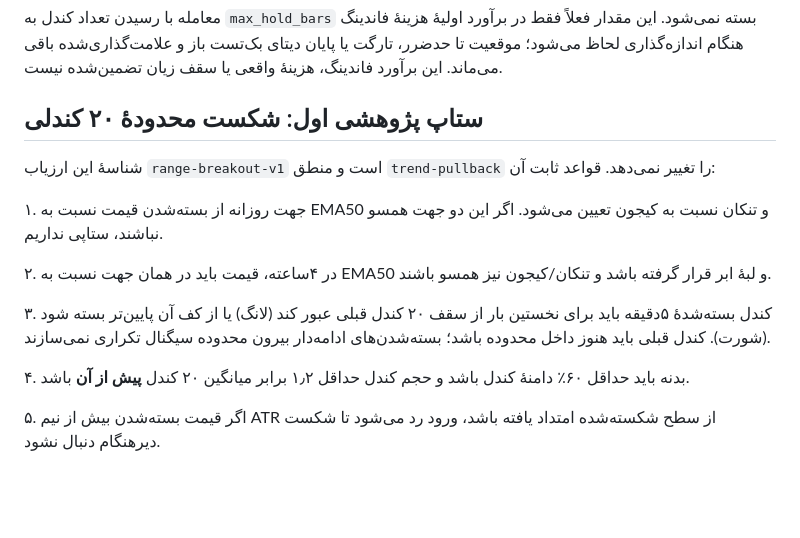
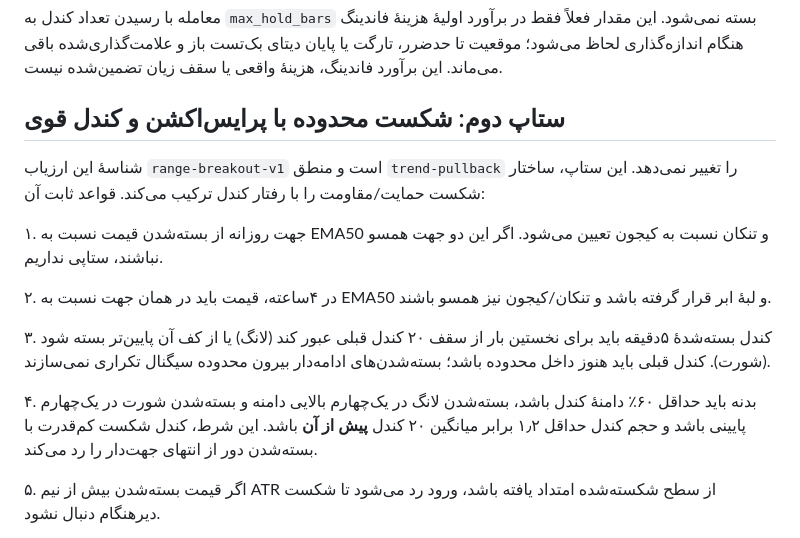
Before and after one commit to amirhosseinsalhie1-svg/crypto-watchbot, a Markdown page: docs/ADDING_SETUPS_FA.md, the part around one of its changes. Drawn GitHub-style; blank space fills up the shorter version.

```diff
--- a/docs/ADDING_SETUPS_FA.md
+++ b/docs/ADDING_SETUPS_FA.md
@@ -55,9 +55,9 @@ register_setup("breakout-v1", evaluate_breakout)
 
 معامله با رسیدن تعداد کندل به `max_hold_bars` بسته نمی‌شود. این مقدار فعلاً فقط در برآورد اولیهٔ هزینهٔ فاندینگ هنگام اندازه‌گذاری لحاظ می‌شود؛ موقعیت تا حدضرر، تارگت یا پایان دیتای بک‌تست باز و علامت‌گذاری‌شده باقی می‌ماند. این برآورد فاندینگ، هزینهٔ واقعی یا سقف زیان تضمین‌شده نیست.
 
-## ستاپ پژوهشی اول: شکست محدودهٔ ۲۰ کندلی
+## ستاپ دوم: شکست محدوده با پرایس‌اکشن و کندل قوی
 
-شناسهٔ این ارزیاب `range-breakout-v1` است و منطق `trend-pullback` را تغییر نمی‌دهد. قواعد ثابت آن:
+شناسهٔ این ارزیاب `range-breakout-v1` است و منطق `trend-pullback` را تغییر نمی‌دهد. این ستاپ، ساختار شکست حمایت/مقاومت را با رفتار کندل ترکیب می‌کند. قواعد ثابت آن:
 
 ۱. جهت روزانه از بسته‌شدن قیمت نسبت به EMA50 و تنکان نسبت به کیجون تعیین می‌شود. اگر این دو جهت همسو نباشند، ستاپی نداریم.
 
@@ -65,7 +65,7 @@ register_setup("breakout-v1", evaluate_breakout)
 
 ۳. کندل بسته‌شدهٔ ۵دقیقه باید برای نخستین بار از سقف ۲۰ کندل قبلی عبور کند (لانگ) یا از کف آن پایین‌تر بسته شود (شورت). کندل قبلی باید هنوز داخل محدوده باشد؛ بسته‌شدن‌های ادامه‌دار بیرون محدوده سیگنال تکراری نمی‌سازند.
 
-۴. بدنه باید حداقل ۶۰٪ دامنهٔ کندل باشد و حجم کندل حداقل ۱٫۲ برابر میانگین ۲۰ کندل **پیش از آن** باشد.
+۴. بدنه باید حداقل ۶۰٪ دامنهٔ کندل باشد، بسته‌شدن لانگ در یک‌چهارم بالایی دامنه و بسته‌شدن شورت در یک‌چهارم پایینی باشد و حجم کندل حداقل ۱٫۲ برابر میانگین ۲۰ کندل **پیش از آن** باشد. این شرط، کندل شکست کم‌قدرت با بسته‌شدن دور از انتهای جهت‌دار را رد می‌کند.
 
 ۵. اگر قیمت بسته‌شدن بیش از نیم ATR از سطح شکسته‌شده امتداد یافته باشد، ورود رد می‌شود تا شکست دیرهنگام دنبال نشود.
 
```
Also changed, not shown: other parts of docs/ADDING_SETUPS_FA.md (+30 -0 lines).
